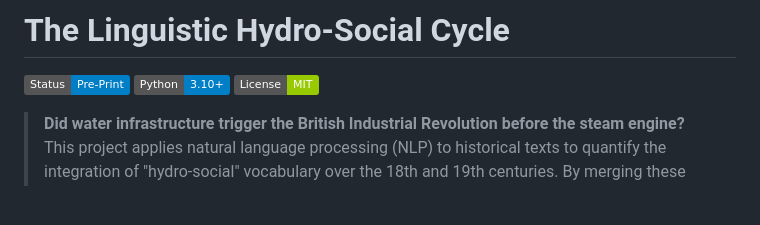
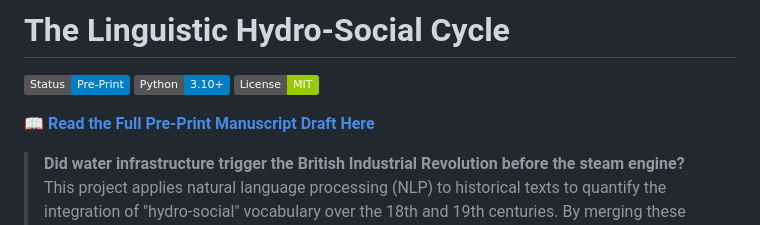
Before and after one commit to percw/water_and_society, a Markdown page: README.md, the part around the change. Rendered like a GitHub page; badges without logos; blank space fills up the shorter version.

Commit message:
docs: add direct link to compiled pre-print manuscript

```diff
--- a/README.md
+++ b/README.md
@@ -3,6 +3,8 @@
 [![Status: Pre-Print](https://img.shields.io/badge/Status-Pre--Print-blue.svg)](#)
 [![Python 3.10+](https://img.shields.io/badge/Python-3.10+-blue.svg)](https://www.python.org/downloads/)
 [![License: MIT](https://img.shields.io/badge/License-MIT-green.svg)](https://opensource.org/licenses/MIT)
+
+📖 **[Read the Full Pre-Print Manuscript Draft Here](archive/paper/compiled_manuscript.md)**
 
 > **Did water infrastructure trigger the British Industrial Revolution before the steam engine?**
 > This project applies natural language processing (NLP) to historical texts to quantify the integration of "hydro-social" vocabulary over the 18th and 19th centuries. By merging these linguistic milestones with real GDP data in a Difference-in-Differences (DiD) framework, we successfully isolate the macroeconomic "First Mover" advantage of Britain's canal and water-wheel network.
```
